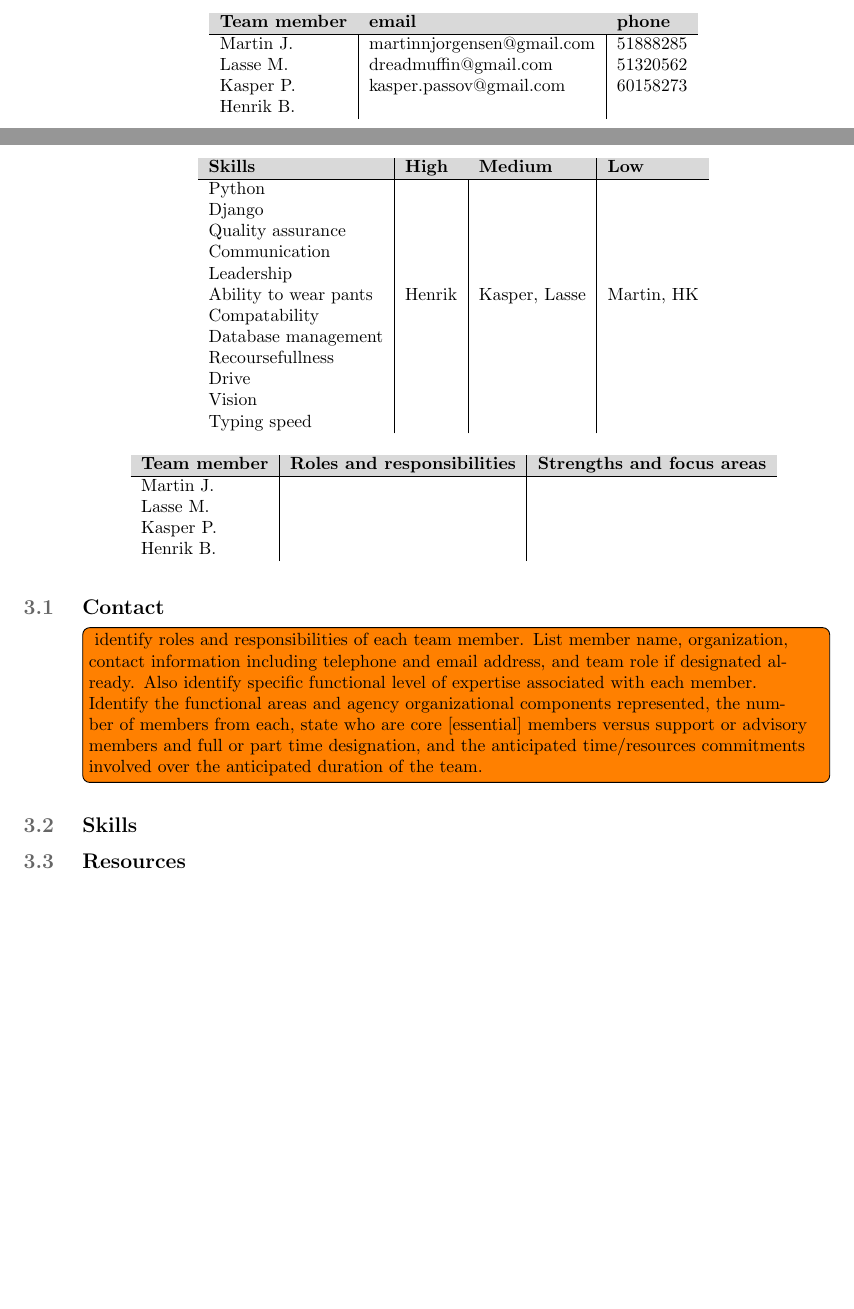
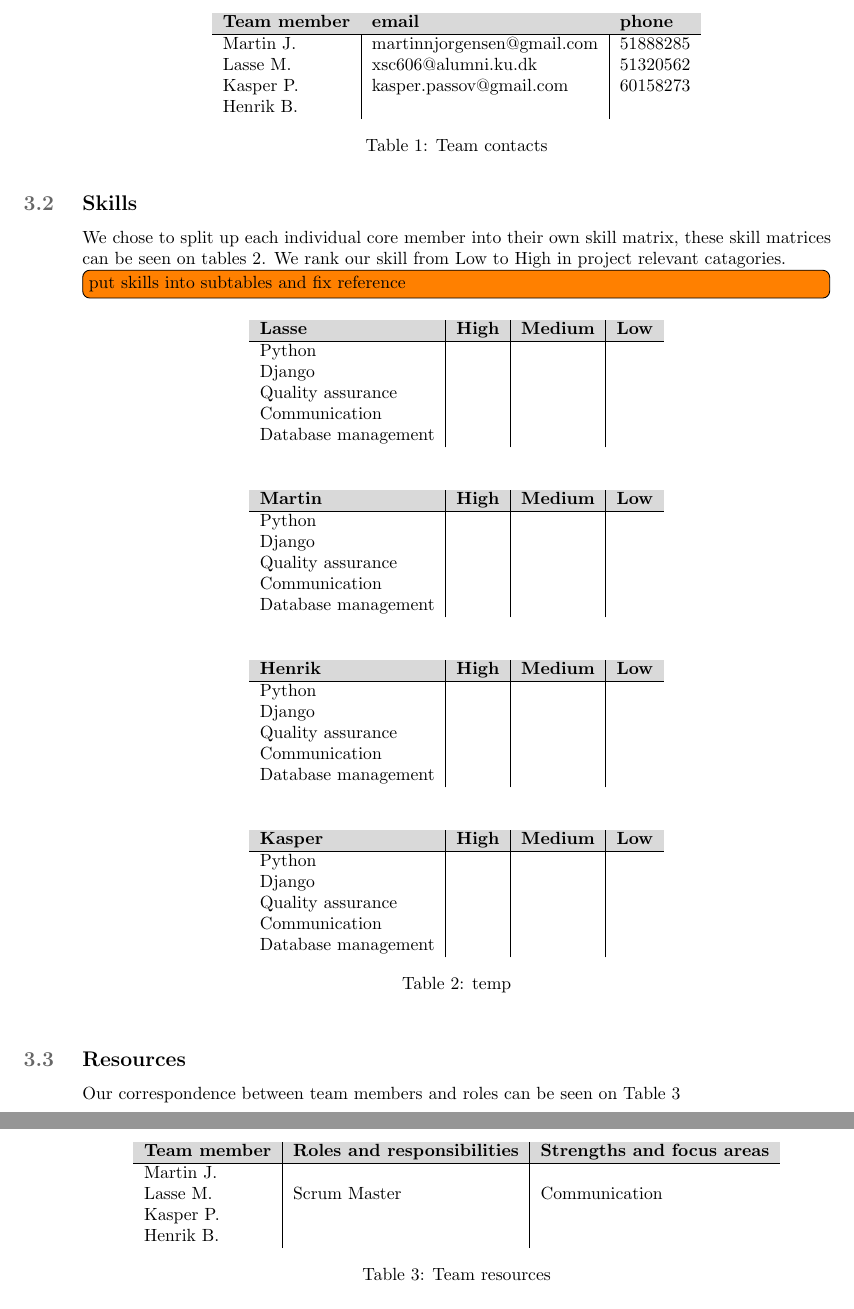
Before and after one commit to martinnj/PCDS, a LaTeX document (deliverable1/main.tex, which reads deliverable1/teamresources.tex): two parts of pages 1 and 2 of 4 before the commit and two parts of pages 2 and 3 of 4 after it, joined at a grey line, cut so that both start at the same text, the shorter picture padded with empty space. Compiled offline with pdfLaTeX.

Commit message:
more report

```diff
--- a/deliverable1/teamresources.tex
+++ b/deliverable1/teamresources.tex
@@ -10,61 +13,92 @@ over the anticipated duration of the team.
 
 \subsection{Contact}
-\begin{table}
+Information on how to contact each individual core member can be seen on Table \ref{tab:contacts}.
+\begin{table}[!ht]
     \centering
     \begin{tabular}{l|l|l}
         \rowcolor{Gray}
         \textbf{Team member} & \textbf{email} & \textbf{phone} \\\hline
         Martin J.            & martinnjorgensen@gmail.com & 51888285\\
-        Lasse M.             & dreadmuffin@gmail.com & 51320562\\
+        Lasse M.             & xsc606@alumni.ku.dk & 51320562\\
         Kasper P.            & kasper.passov@gmail.com & 60158273\\
         Henrik B.            & &
     \end{tabular}
-    \label{tab:contact}
+    \caption{Team contacts}
+    \label{tab:contacts}
 \end{table}
 
-\todo[inline]{
-identify roles and responsibilities of each team member. List member name, organization, contact
-information including telephone and email address, and team role if designated already. Also identify
-specific functional level of expertise associated with each member.\\
-Identify the functional areas and agency organizational components represented, the number of members
-from each, state who are core [essential] members versus support or advisory members and full or part time
-designation, and the anticipated time/resources commitments involved over the anticipated duration of the
-team.}
-
 \subsection{Skills}
-\begin{table}
+We chose to split up each individual core member into their own skill matrix,
+these skill matrices can be seen on tables \ref{tab:Skillz}.
+We rank our skill from Low to High in project relevant catagories.
+\todo[inline]{put skills into subtables and fix reference}
+\begin{table}[!ht]
     \centering
     \begin{tabular}{l|l|l|l}
         \rowcolor{Gray}
-        \textbf{Skills} & \textbf{High} & \textbf{Medium} & \textbf{Low}\\\hline
+        \textbf{Lasse} & \textbf{High} & \textbf{Medium} & \textbf{Low}\\\hline
          Python & & &\\
          Django & & &\\
          Quality assurance & & &\\
          Communication & & &\\
-         Leadership & & &\\
-         Ability to wear pants & Henrik & Kasper, Lasse & Martin, HK\\
-         Compatability & & &\\
-         Database management & & &\\
-         Recoursefullness & & &\\
-         Drive & & &\\
-         Vision & & &\\
-         Typing speed & & &\\
+         Database management & & &
     \end{tabular}
+\end{table}
+\begin{table}[!ht]
+    \centering
+    \begin{tabular}{l|l|l|l}
+        \rowcolor{Gray}
+        \textbf{Martin} & \textbf{High} & \textbf{Medium} & \textbf{Low}\\\hline
+         Python & & &\\
+         Django & & &\\
+         Quality assurance & & &\\
+         Communication & & &\\
+         Database management & & &
+    \end{tabular}
+\end{table}
+\begin{table}[!ht]
+    \centering
+    \begin{tabular}{l|l|l|l}
+        \rowcolor{Gray}
+        \textbf{Henrik} & \textbf{High} & \textbf{Medium} & \textbf{Low}\\\hline
+         Python & & &\\
+         Django & & &\\
+         Quality assurance & & &\\
+         Communication & & &\\
+         Database management & & &
+    \end{tabular}
+\end{table}
+\begin{table}[!ht]
+    \centering
+    \begin{tabular}{l|l|l|l}
+        \rowcolor{Gray}
+        \textbf{Kasper} & \textbf{High} & \textbf{Medium} & \textbf{Low}\\\hline
+         Python & & &\\
+         Django & & &\\
+         Quality assurance & & &\\
+         Communication & & &\\
+         Database management & & &
+    \end{tabular}
+    \caption{temp}
     \label{tab:Skillz}
 \end{table}
 
 \subsection{Resources}
+Our correspondence between team members and roles can be seen on Table
+\ref{tab:resources}
 
-\begin{table}
+
+\begin{table}[!ht]
     \centering
     \begin{tabular}{l|l|l}
         \rowcolor{Gray}
         \textbf{Team member} & \textbf{Roles and responsibilities} & \textbf{Strengths and focus areas}\\\hline
-        Martin J.            & &\\
-        Lasse M.             & &\\
+        Martin J.            &&\\
+        Lasse M.             & Scrum Master & Communication\\
         Kasper P.            & &\\
         Henrik B.            & &
     \end{tabular}
+    \caption{Team resources}
     \label{tab:resources}
 \end{table}
 
```
Also changed, not shown: deliverable1/teamempowerment.tex (+8 -9 lines), deliverable1/teamresources.tex (30 more changed lines).
